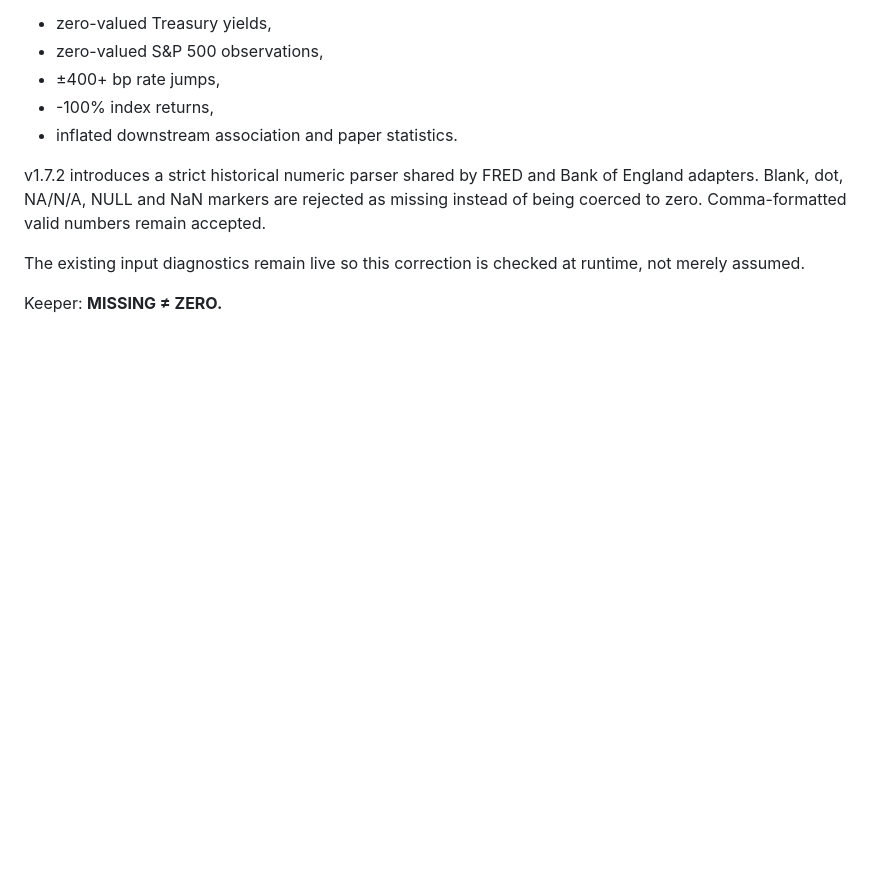
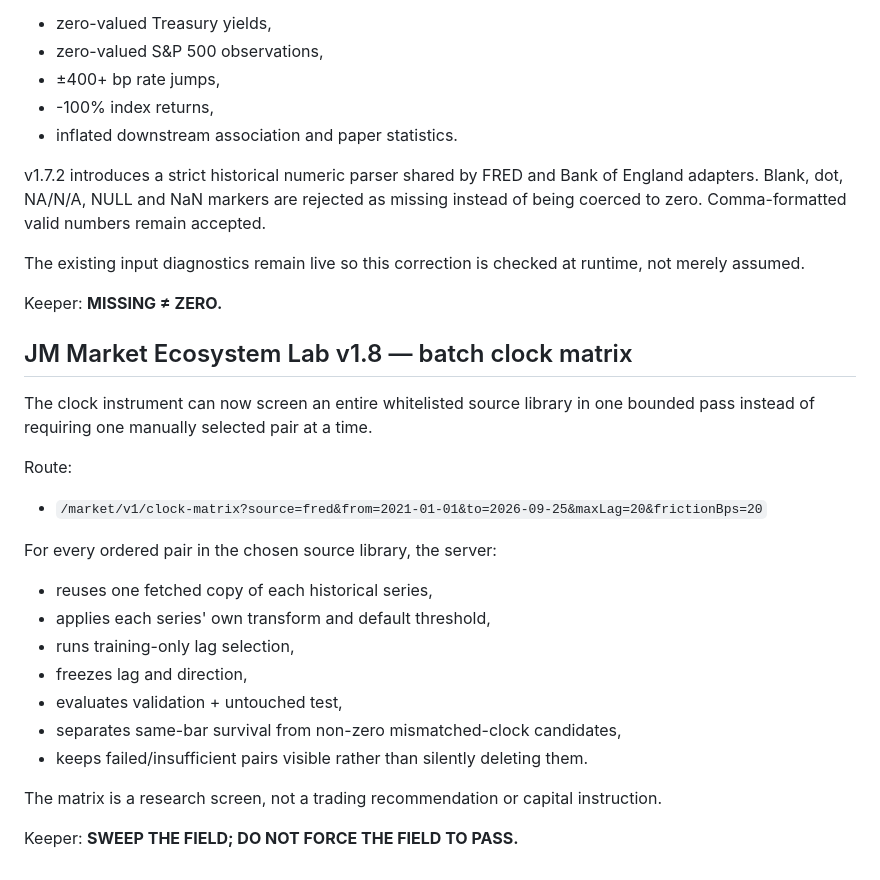
Before and after one commit to JMisJustMe/jm-cloud-contact-server-first-cloud, a Markdown page: README.md, the part around the change. Rendered like a GitHub page; blank space fills up the shorter version.

Commit message:
Document batch clock matrix v1.8

```diff
--- a/README.md
+++ b/README.md
@@ -206,3 +206,24 @@ v1.7.2 introduces a strict historical numeric parser shared by FRED and Bank of
 The existing input diagnostics remain live so this correction is checked at runtime, not merely assumed.
 
 Keeper: **MISSING ≠ ZERO.**
+
+
+## JM Market Ecosystem Lab v1.8 — batch clock matrix
+
+The clock instrument can now screen an entire whitelisted source library in one bounded pass instead of requiring one manually selected pair at a time.
+
+Route:
+- `/market/v1/clock-matrix?source=fred&from=2021-01-01&to=2026-09-25&maxLag=20&frictionBps=20`
+
+For every ordered pair in the chosen source library, the server:
+- reuses one fetched copy of each historical series,
+- applies each series' own transform and default threshold,
+- runs training-only lag selection,
+- freezes lag and direction,
+- evaluates validation + untouched test,
+- separates same-bar survival from non-zero mismatched-clock candidates,
+- keeps failed/insufficient pairs visible rather than silently deleting them.
+
+The matrix is a research screen, not a trading recommendation or capital instruction.
+
+Keeper: **SWEEP THE FIELD; DO NOT FORCE THE FIELD TO PASS.**
```
